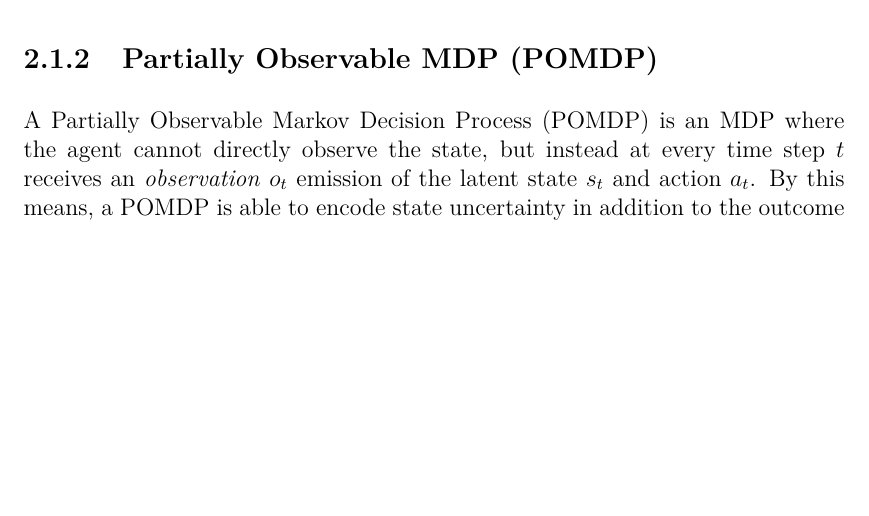
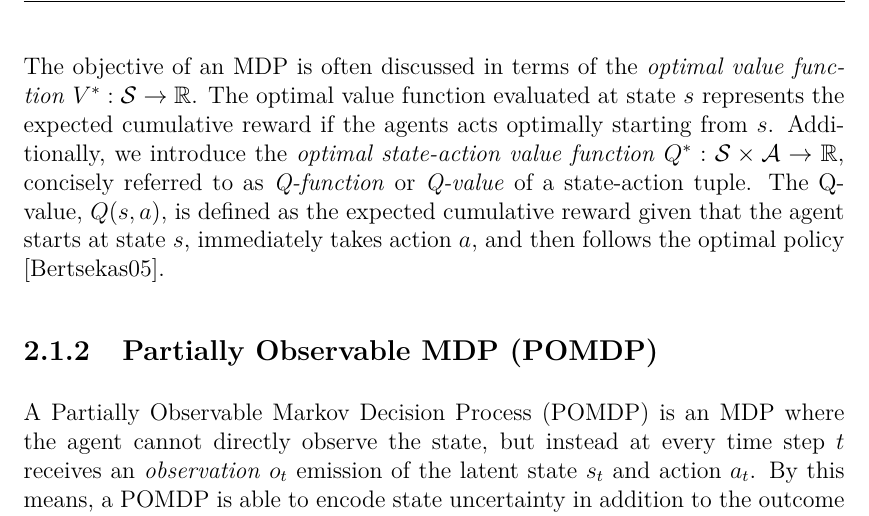
Before and after one commit to lassepe/ProjectThesis, a LaTeX thesis (Thesis.tex, which reads Chapters/Theory.tex): part of page 11 of 57, cut at the place of the change, the shorter picture padded with empty space. Compiled offline with pdfLaTeX.

Commit message:
Add value function descprition

```diff
--- a/Chapters/Theory.tex
+++ b/Chapters/Theory.tex
@@ -74,7 +74,15 @@ Also, since the state obeys the Markov property, no additional information
 beyond the current state at every time is necessary to maximize $J$
 \cite{altmann1999constrained}.
 
-%\todo[inline]{Maybe this is a good point to also quickly introduce value functions?}
+The objective of an \ac{mdp} is often discussed in terms of the \emph{optimal
+value function} $V^\ast: \sspace \to \reals$. The optimal value function
+evaluated at state $s$ represents the expected cumulative reward if the agents
+acts optimally starting from $s$. Additionally, we introduce the \emph{optimal
+state-action value function} $Q^\ast:\sspace\times\aspace \to \reals$,
+concisely referred to as \emph{Q-function} or \emph{Q-value} of a state-action
+tuple. The Q-value, $Q(s, a)$, is defined as the expected cumulative reward
+given that the agent starts at state $s$, immediately takes action $a$, and
+then follows the optimal policy \cite{bertsekas2005dynamic}.
 
 \subsection{Partially Observable MDP (POMDP)}\label{sec:pomdp}
 
```
